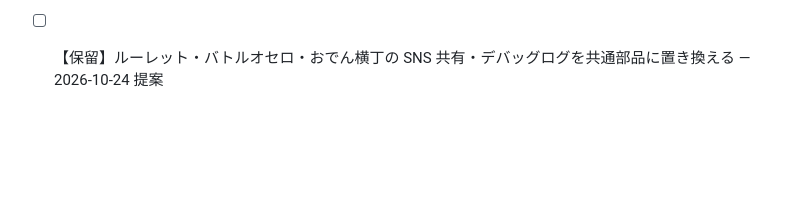
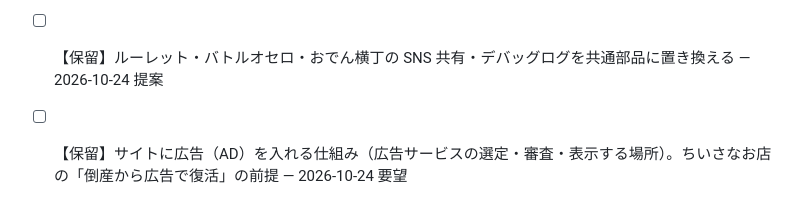
Before and after one commit to Chikuwa1014/chikugames, a Markdown page: claude/未実装タスク.md, the part around the change. Drawn GitHub-style; blank space fills up the shorter version.

```diff
--- a/claude/未実装タスク.md
+++ b/claude/未実装タスク.md
@@ -17,3 +17,4 @@
 - [ ] 【許可済み】β版で共通部品を使うときは、β リポジトリに `common/` をコピーする（本番から読み込まない） — 2026-10-24
 - [ ] 【保留】ルーレット・バトルオセロのマルチプレイを `common/v1/room.js` に置き換える（動いているので、あとで別に確認をとる） — 2026-10-24 提案
 - [ ] 【保留】ルーレット・バトルオセロ・おでん横丁の SNS 共有・デバッグログを共通部品に置き換える — 2026-10-24 提案
+- [ ] 【保留】サイトに広告（AD）を入れる仕組み（広告サービスの選定・審査・表示する場所）。ちいさなお店の「倒産から広告で復活」の前提 — 2026-10-24 要望
```
Also changed, not shown: shop-sim/claude/未実装タスク.md (+13 -0 lines).
